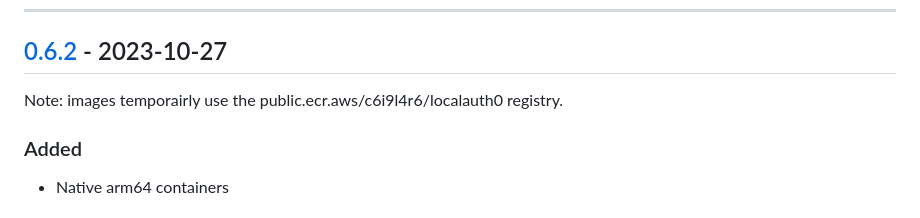
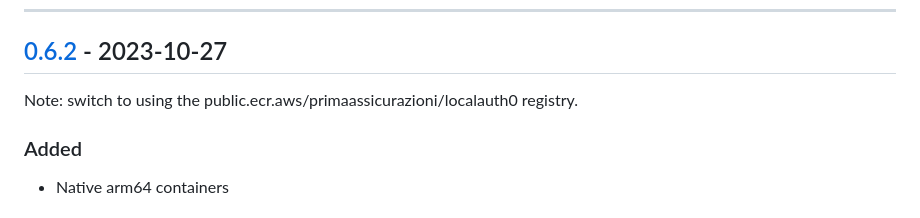
Before and after one commit to primait/localauth0, a Markdown page: CHANGELOG.md, the part around the change. Drawn GitHub-style.

Commit message:
Update CHANGELOG

```diff
--- a/CHANGELOG.md
+++ b/CHANGELOG.md
@@ -11,7 +11,7 @@ and this project adheres to [Semantic Versioning](https://semver.org/spec/v2.0.0
 
 ## [0.6.2] - 2023-10-27
 
-Note: images temporairly use the public.ecr.aws/c6i9l4r6/localauth0 registry.
+Note: switch to using the public.ecr.aws/primaassicurazioni/localauth0 registry.
 
 ### Added
 
```
